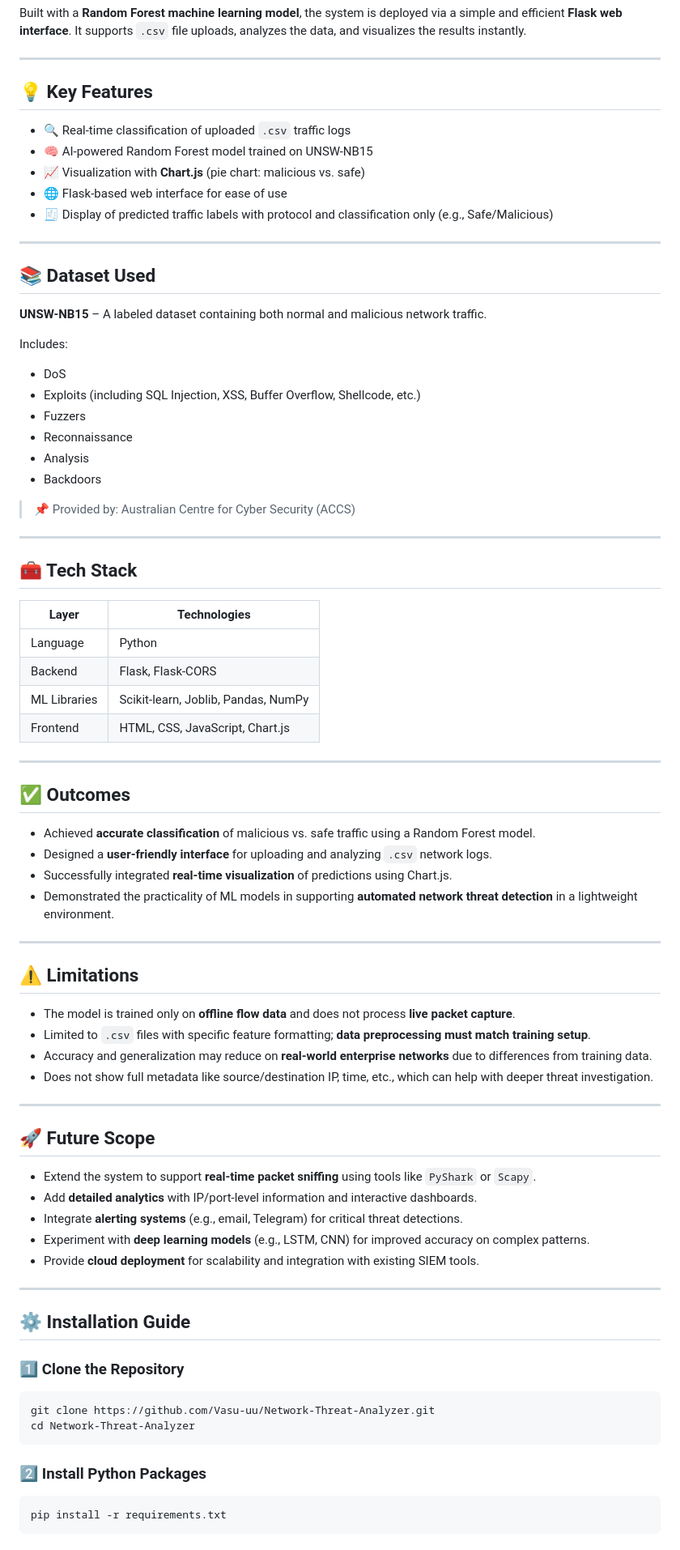
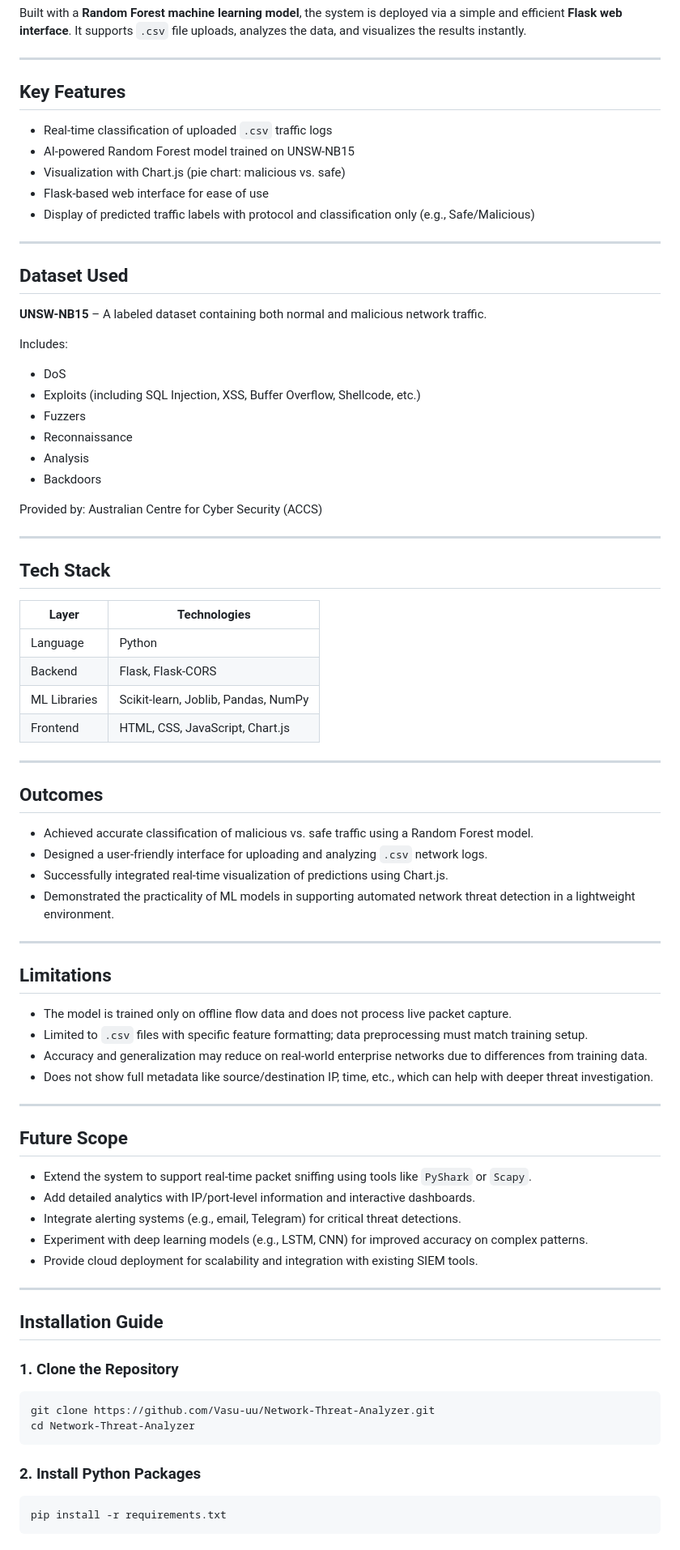
Before and after one commit to Vasu-uu/Network-Threat-Analyzer, a Markdown page: README.md, the part around the change printed below. Shown: that part at 81% size. Rendered like a GitHub page.

````diff
--- a/README.md
+++ b/README.md
@@ -21,17 +21,17 @@ Built with a **Random Forest machine learning model**, the system is deployed vi
 
 ---
 
-## 💡 Key Features
+## Key Features
 
-* 🔍 Real-time classification of uploaded `.csv` traffic logs
-* 🧠 AI-powered Random Forest model trained on UNSW-NB15
-* 📈 Visualization with **Chart.js** (pie chart: malicious vs. safe)
-* 🌐 Flask-based web interface for ease of use
-* 🧾 Display of predicted traffic labels with protocol and classification only (e.g., Safe/Malicious)
+* Real-time classification of uploaded `.csv` traffic logs
+* AI-powered Random Forest model trained on UNSW-NB15
+* Visualization with Chart.js (pie chart: malicious vs. safe)
+* Flask-based web interface for ease of use
+* Display of predicted traffic labels with protocol and classification only (e.g., Safe/Malicious)
 
 ---
 
-## 📚 Dataset Used
+## Dataset Used
 
 **UNSW-NB15** – A labeled dataset containing both normal and malicious network traffic.
 
@@ -44,11 +44,11 @@ Includes:
 * Analysis
 * Backdoors
 
-> 📌 Provided by: Australian Centre for Cyber Security (ACCS)
+Provided by: Australian Centre for Cyber Security (ACCS)
 
 ---
 
-## 🧰 Tech Stack
+## Tech Stack
 
 | Layer        | Technologies                        |
 | ------------ | ----------------------------------- |
@@ -59,46 +59,44 @@ Includes:
 
 ---
 
+## Outcomes
 
-## ✅ Outcomes
-
-* Achieved **accurate classification** of malicious vs. safe traffic using a Random Forest model.
-* Designed a **user-friendly interface** for uploading and analyzing `.csv` network logs.
-* Successfully integrated **real-time visualization** of predictions using Chart.js.
-* Demonstrated the practicality of ML models in supporting **automated network threat detection** in a lightweight environment.
+* Achieved accurate classification of malicious vs. safe traffic using a Random Forest model.
+* Designed a user-friendly interface for uploading and analyzing `.csv` network logs.
+* Successfully integrated real-time visualization of predictions using Chart.js.
+* Demonstrated the practicality of ML models in supporting automated network threat detection in a lightweight environment.
 
 ---
 
-## ⚠️ Limitations
+## Limitations
 
-* The model is trained only on **offline flow data** and does not process **live packet capture**.
-* Limited to `.csv` files with specific feature formatting; **data preprocessing must match training setup**.
-* Accuracy and generalization may reduce on **real-world enterprise networks** due to differences from training data.
+* The model is trained only on offline flow data and does not process live packet capture.
+* Limited to `.csv` files with specific feature formatting; data preprocessing must match training setup.
+* Accuracy and generalization may reduce on real-world enterprise networks due to differences from training data.
 * Does not show full metadata like source/destination IP, time, etc., which can help with deeper threat investigation.
 
 ---
 
-## 🚀 Future Scope
+## Future Scope
 
-* Extend the system to support **real-time packet sniffing** using tools like `PyShark` or `Scapy`.
-* Add **detailed analytics** with IP/port-level information and interactive dashboards.
-* Integrate **alerting systems** (e.g., email, Telegram) for critical threat detections.
-* Experiment with **deep learning models** (e.g., LSTM, CNN) for improved accuracy on complex patterns.
-* Provide **cloud deployment** for scalability and integration with existing SIEM tools.
+* Extend the system to support real-time packet sniffing using tools like `PyShark` or `Scapy`.
+* Add detailed analytics with IP/port-level information and interactive dashboards.
+* Integrate alerting systems (e.g., email, Telegram) for critical threat detections.
+* Experiment with deep learning models (e.g., LSTM, CNN) for improved accuracy on complex patterns.
+* Provide cloud deployment for scalability and integration with existing SIEM tools.
 
 ---
 
+## Installation Guide
 
-## ⚙️ Installation Guide
-
-### 1️⃣ Clone the Repository
+### 1. Clone the Repository
 
 ```bash
 git clone https://github.com/Vasu-uu/Network-Threat-Analyzer.git
 cd Network-Threat-Analyzer
 ```
 
-### 2️⃣ Install Python Packages
+### 2. Install Python Packages
 
 ```bash
 pip install -r requirements.txt
````
Also changed, not shown: other parts of README.md (+17 -23 lines).
